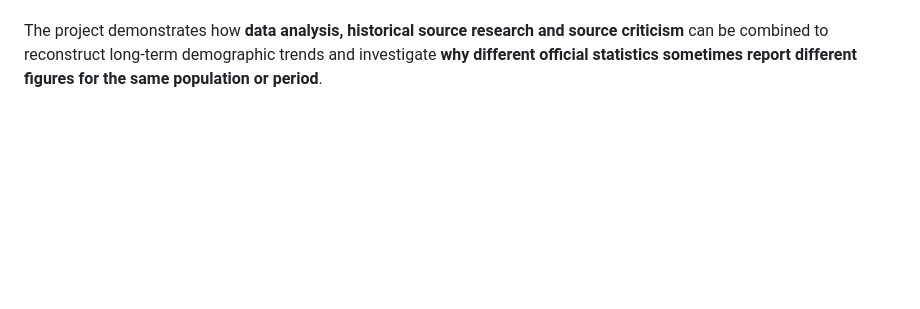
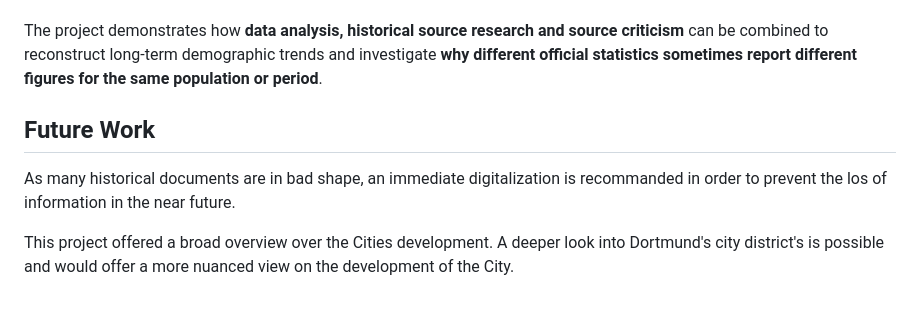
Before and after one commit to David-Nutz/Population-trends-in-Dortmund-during-the-20th-century, a Markdown page: README.md, the part around the change. Drawn GitHub-style; blank space fills up the shorter version.

Commit message:
Update README with future work and digitalization advice
Added a section on future work and recommendations for digitalization.

```diff
--- a/README.md
+++ b/README.md
@@ -93,3 +93,10 @@ The statistical findings were then analysed in their historical context, includi
 ##Conclusion
 
 The project demonstrates how **data analysis, historical source research and source criticism** can be combined to reconstruct long-term demographic trends and investigate **why different official statistics sometimes report different figures for the same population or period**.
+
+
+## Future Work
+
+As many historical documents are in bad shape, an immediate digitalization is recommanded in order to prevent the los of information in the near future.
+
+This project offered a broad overview over the Cities development. A deeper look into Dortmund's city district's is possible and would offer a more nuanced view on the development of the City.
```
